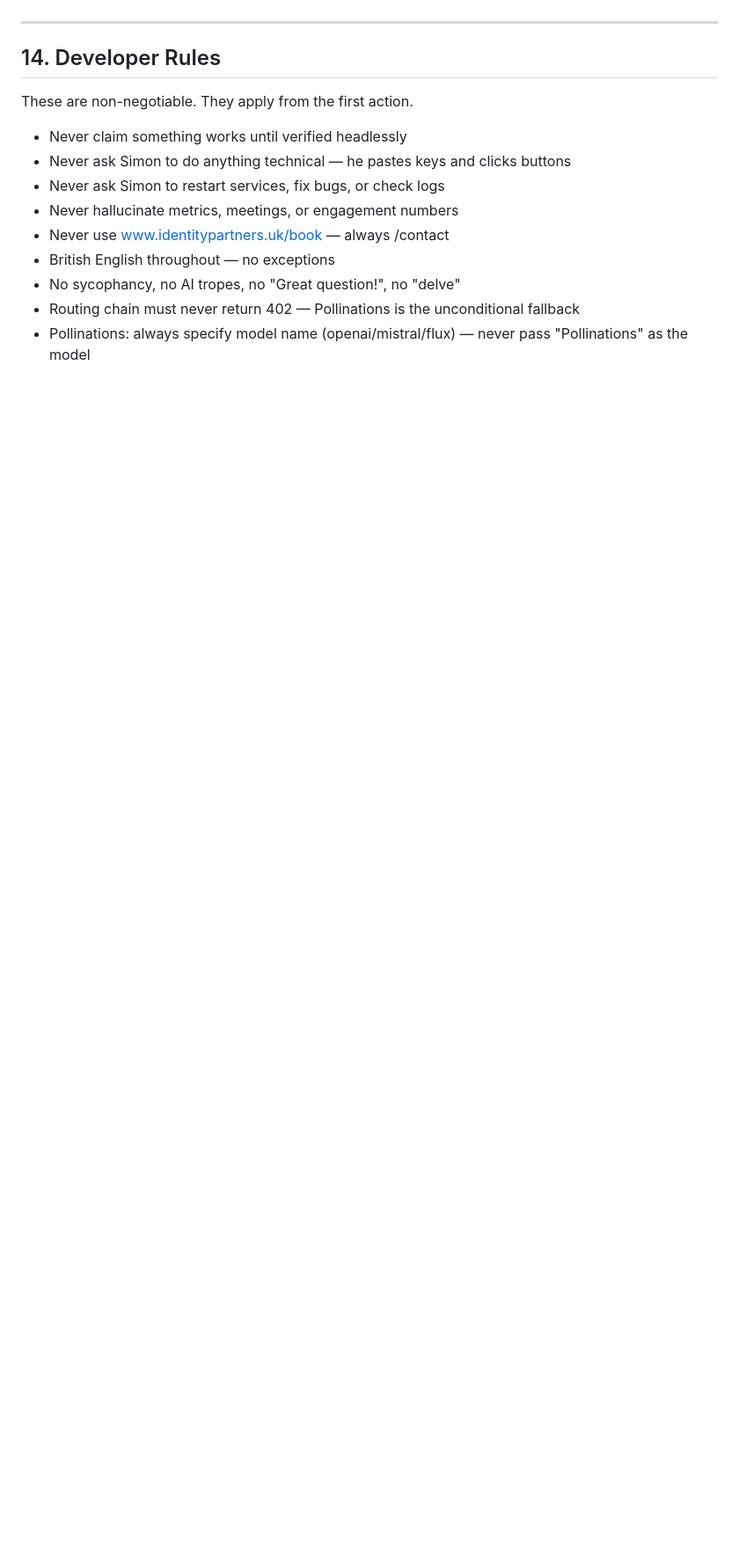
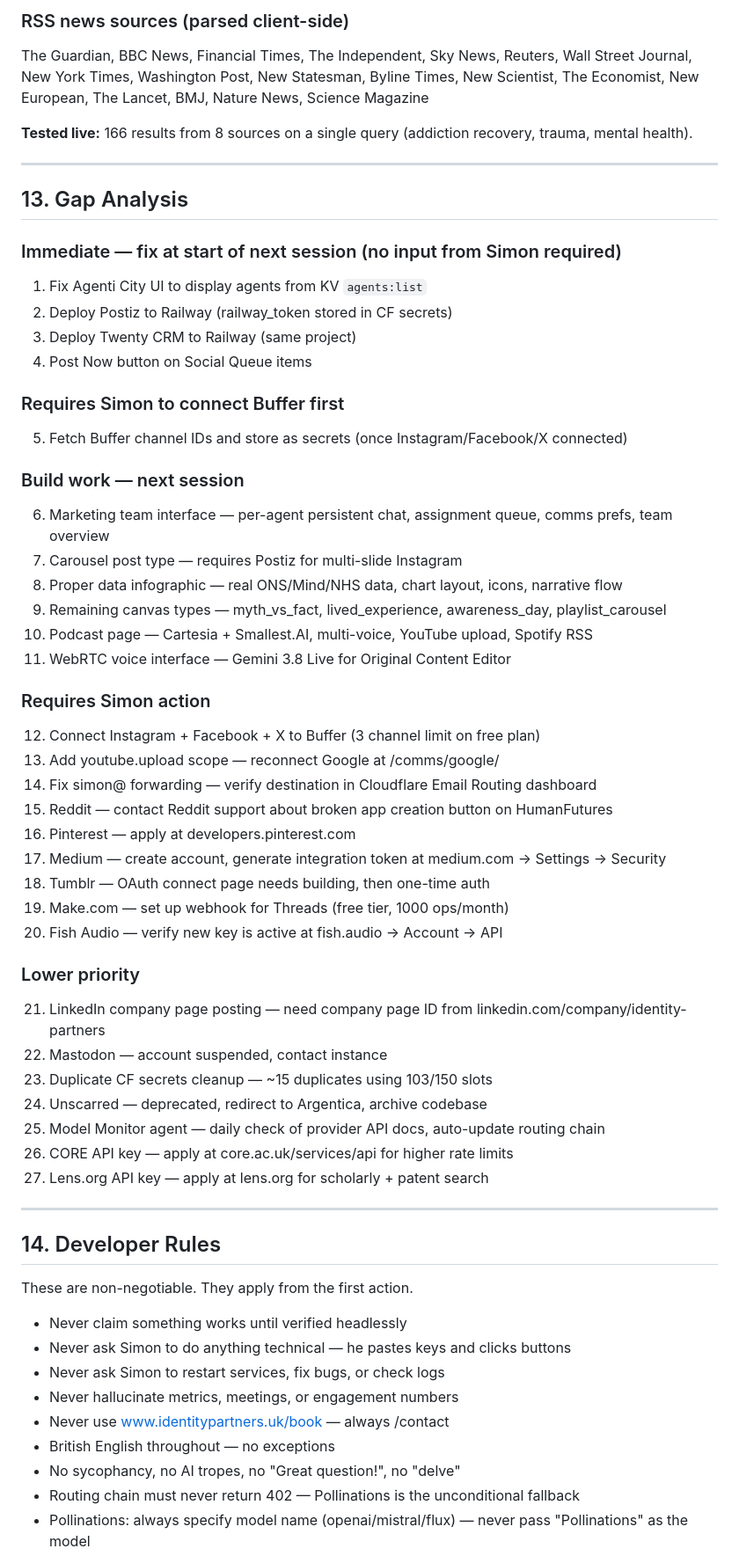
Before and after one commit to IdentityPartners/prism, a Markdown page: Argentica-System-Handover.md, the part around one of its changes. Shown at 88% size. GitHub-like rendering; blank space fills up the shorter version.

```diff
--- a/Argentica-System-Handover.md
+++ b/Argentica-System-Handover.md
@@ -357,3 +354,48 @@ All stored as Cloudflare Worker secrets unless noted.
+### RSS news sources (parsed client-side)
+The Guardian, BBC News, Financial Times, The Independent, Sky News, Reuters, Wall Street Journal, New York Times, Washington Post, New Statesman, Byline Times, New Scientist, The Economist, New European, The Lancet, BMJ, Nature News, Science Magazine
+
+**Tested live:** 166 results from 8 sources on a single query (addiction recovery, trauma, mental health).
+
+---
+
+## 13. Gap Analysis
+
+### Immediate — fix at start of next session (no input from Simon required)
+1. Fix Agenti City UI to display agents from KV `agents:list`
+2. Deploy Postiz to Railway (railway_token stored in CF secrets)
+3. Deploy Twenty CRM to Railway (same project)
+4. Post Now button on Social Queue items
+
+### Requires Simon to connect Buffer first
+5. Fetch Buffer channel IDs and store as secrets (once Instagram/Facebook/X connected)
+
+### Build work — next session
+6. Marketing team interface — per-agent persistent chat, assignment queue, comms prefs, team overview
+7. Carousel post type — requires Postiz for multi-slide Instagram
+8. Proper data infographic — real ONS/Mind/NHS data, chart layout, icons, narrative flow
+9. Remaining canvas types — myth_vs_fact, lived_experience, awareness_day, playlist_carousel
+10. Podcast page — Cartesia + Smallest.AI, multi-voice, YouTube upload, Spotify RSS
+11. WebRTC voice interface — Gemini 3.8 Live for Original Content Editor
+
+### Requires Simon action
+12. Connect Instagram + Facebook + X to Buffer (3 channel limit on free plan)
+13. Add youtube.upload scope — reconnect Google at /comms/google/
+14. Fix simon@ forwarding — verify destination in Cloudflare Email Routing dashboard
+15. Reddit — contact Reddit support about broken app creation button on HumanFutures
+16. Pinterest — apply at developers.pinterest.com
+17. Medium — create account, generate integration token at medium.com → Settings → Security
+18. Tumblr — OAuth connect page needs building, then one-time auth
+19. Make.com — set up webhook for Threads (free tier, 1000 ops/month)
+20. Fish Audio — verify new key is active at fish.audio → Account → API
+
+### Lower priority
+21. LinkedIn company page posting — need company page ID from linkedin.com/company/identity-partners
+22. Mastodon — account suspended, contact instance
+23. Duplicate CF secrets cleanup — ~15 duplicates using 103/150 slots
+24. Unscarred — deprecated, redirect to Argentica, archive codebase
+25. Model Monitor agent — daily check of provider API docs, auto-update routing chain
+26. CORE API key — apply at core.ac.uk/services/api for higher rate limits
+27. Lens.org API key — apply at lens.org for scholarly + patent search
 
 ---
 
```
Also changed, not shown: other parts of Argentica-System-Handover.md (+63 -64 lines).
